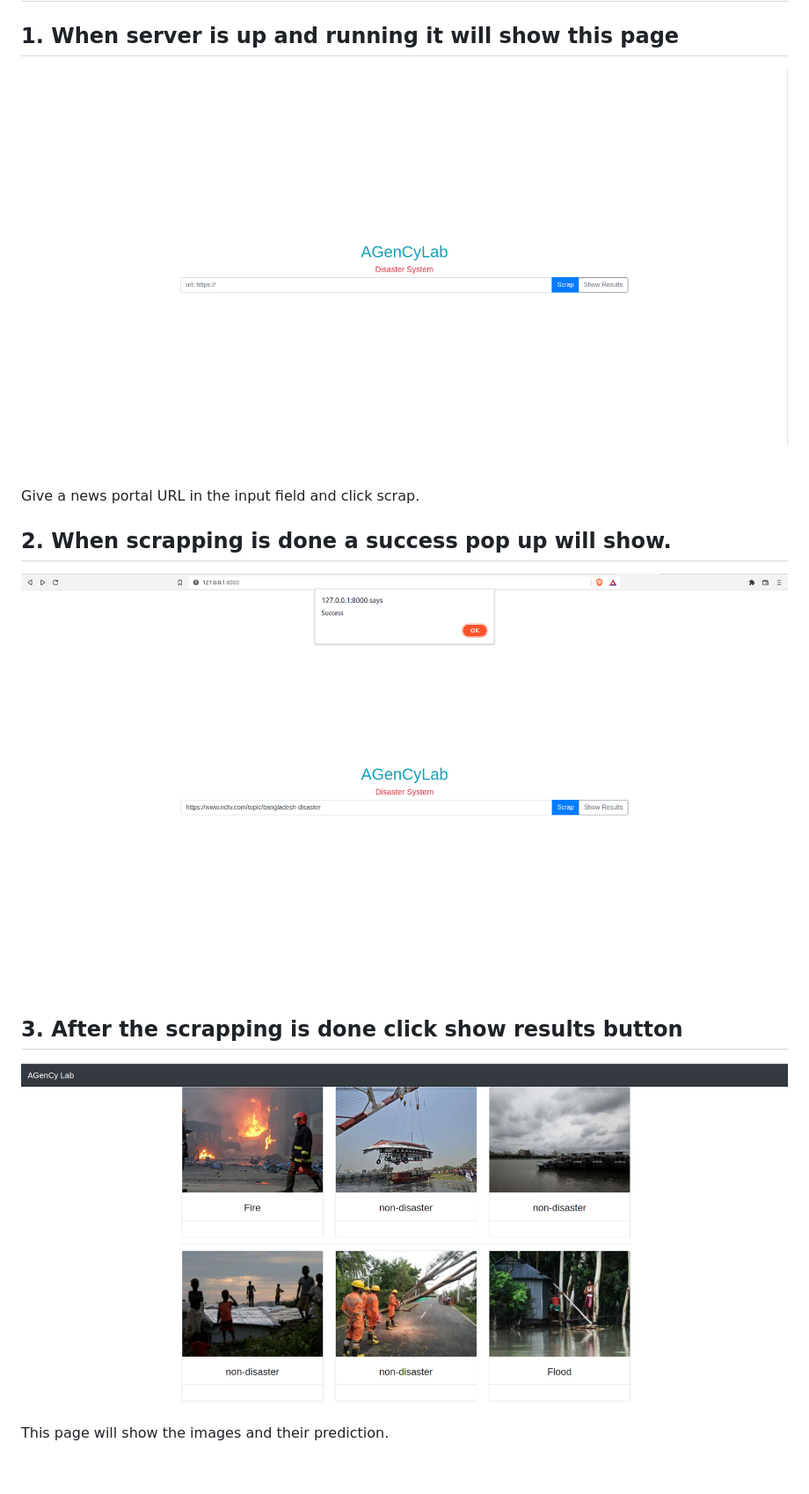
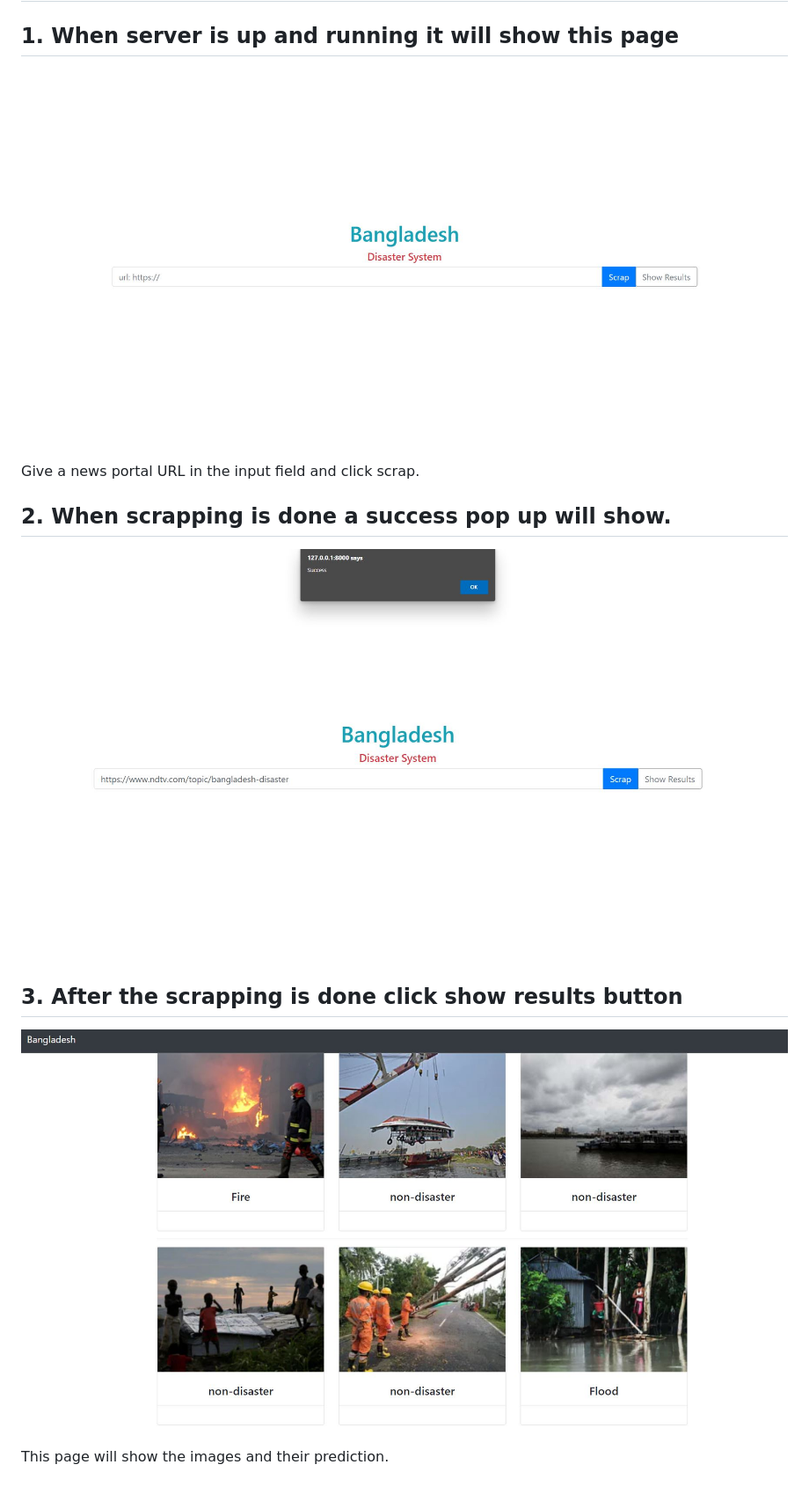
Before and after one commit to Arif159357/Disaster_System, a Markdown page: docs/output.md, the part around the change. Shown: that part at 88% size. Rendered like a GitHub page; pictures changed too: Image_folders/Page_1.JPG (added), Image_folders/Page_1.png (deleted), Image_folders/Page_2.JPG (added).

```diff
--- a/docs/output.md
+++ b/docs/output.md
@@ -2,16 +2,16 @@
 
 ## 1. When server is up and running it will show this page
 
-![AA](https://github.com/Arif159357/Disaster_System/blob/main/Image_folders/Page_1.png)
+![AA](https://github.com/Arif159357/Disaster_System/blob/main/Image_folders/Page_1.JPG)
 
 Give a news portal URL in the input field and click scrap.
 
 ## 2. When scrapping is done a success pop up will show.
 
-![AAC](https://github.com/Arif159357/Disaster_System/blob/main/Image_folders/Page_2.png)
+![AAC](https://github.com/Arif159357/Disaster_System/blob/main/Image_folders/Page_2.JPG)
 
 ## 3. After the scrapping is done click show results button
 
-![AACC](https://github.com/Arif159357/Disaster_System/blob/main/Image_folders/Page_3.png)
+![AACC](https://github.com/Arif159357/Disaster_System/blob/main/Image_folders/Page_3.JPG)
 
 This page will show the images and their prediction.
```
Also changed, not shown: 1 other file.
